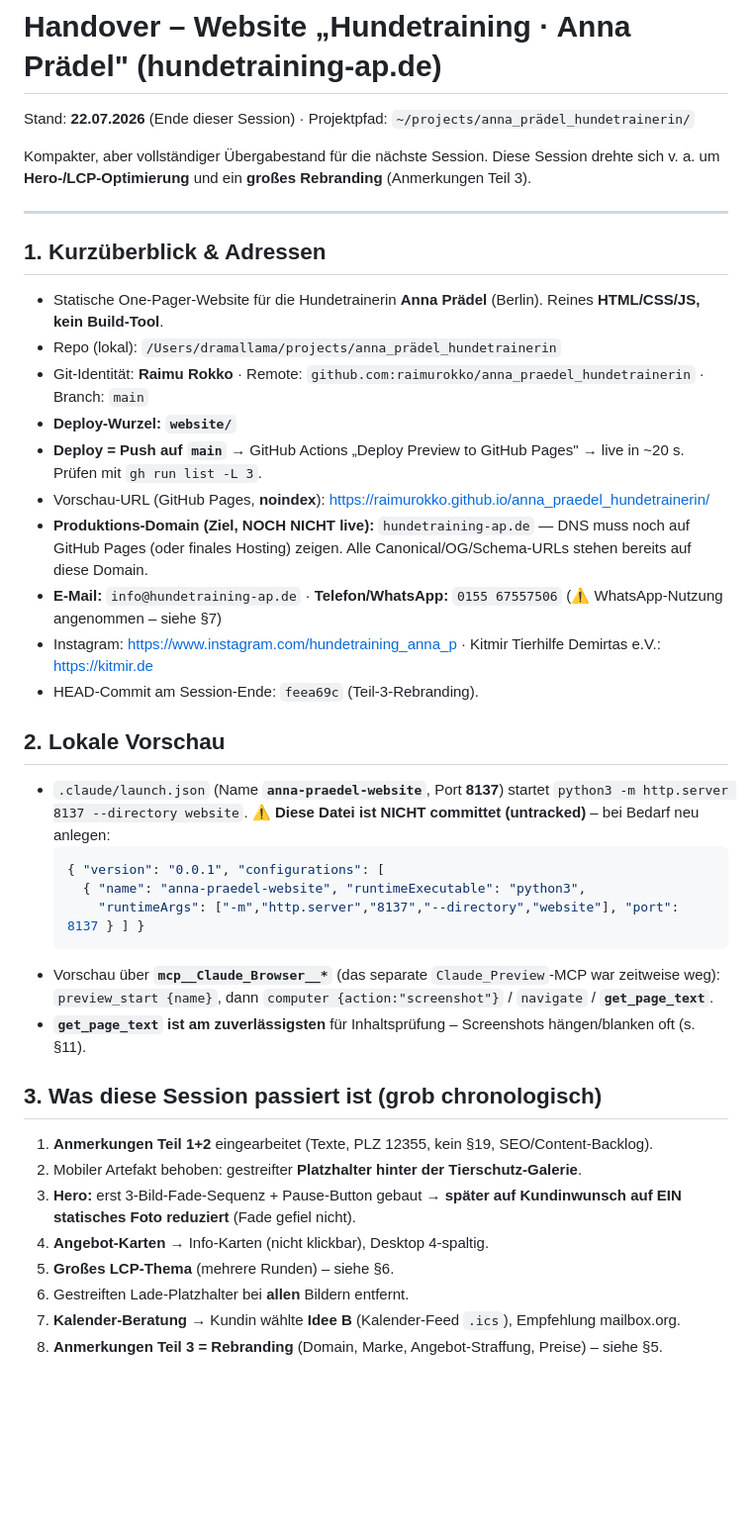
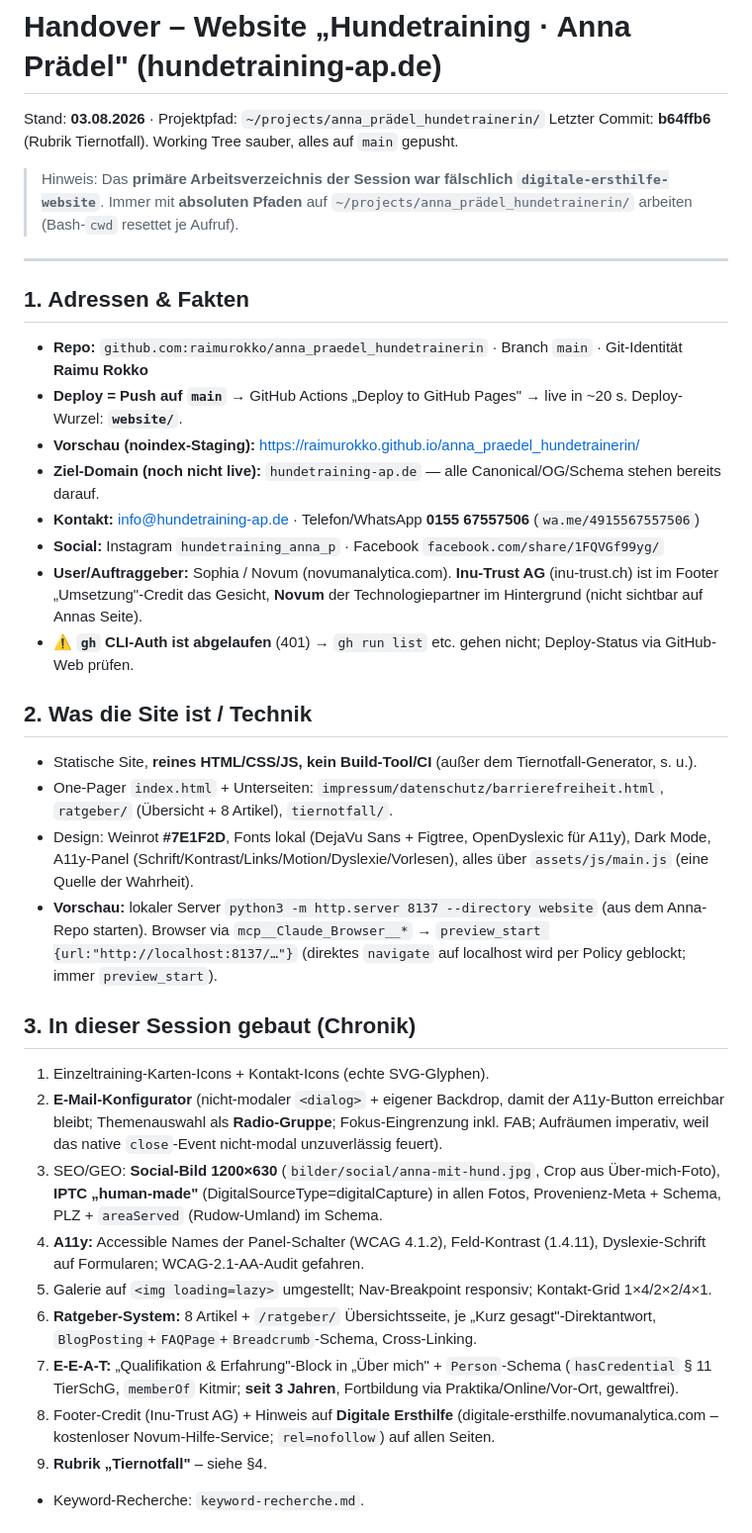
Before and after one commit to raimurokko/anna_praedel_hundetrainerin, a Markdown page: HANDOVER.md, the part around one of its changes. Shown at 99% size. GitHub-like rendering; blank space fills up the shorter version.

Commit message:
Handover aktualisiert (Stand 03.08.2026): Ratgeber-System, E-E-A-T, Tiernotfall-Rubrik
Co-Authored-By: Claude Opus 4.8 <noreply@anthropic.com>

````diff
--- a/HANDOVER.md
+++ b/HANDOVER.md
@@ -1,40 +1,38 @@
 # Handover – Website „Hundetraining · Anna Prädel" (hundetraining-ap.de)
 
-Stand: **22.07.2026** (Ende dieser Session) · Projektpfad: `~/projects/anna_prädel_hundetrainerin/`
+Stand: **03.08.2026** · Projektpfad: `~/projects/anna_prädel_hundetrainerin/`
+Letzter Commit: **b64ffb6** (Rubrik Tiernotfall). Working Tree sauber, alles auf `main` gepusht.
 
-Kompakter, aber vollständiger Übergabestand für die nächste Session. Diese Session drehte sich v. a. um **Hero-/LCP-Optimierung** und ein **großes Rebranding** (Anmerkungen Teil 3).
+> Hinweis: Das **primäre Arbeitsverzeichnis der Session war fälschlich `digitale-ersthilfe-website`**.
+> Immer mit **absoluten Pfaden** auf `~/projects/anna_prädel_hundetrainerin/` arbeiten (Bash-`cwd` resettet je Aufruf).
 
 ---
 
-## 1. Kurzüberblick & Adressen
-- Statische One-Pager-Website für die Hundetrainerin **Anna Prädel** (Berlin). Reines **HTML/CSS/JS, kein Build-Tool**.
-- Repo (lokal): `/Users/dramallama/projects/anna_prädel_hundetrainerin`
-- Git-Identität: **Raimu Rokko** · Remote: `github.com:raimurokko/anna_praedel_hundetrainerin` · Branch: `main`
-- **Deploy-Wurzel: `website/`**
-- **Deploy = Push auf `main`** → GitHub Actions „Deploy Preview to GitHub Pages" → live in ~20 s. Prüfen mit `gh run list -L 3`.
-- Vorschau-URL (GitHub Pages, **noindex**): https://raimurokko.github.io/anna_praedel_hundetrainerin/
-- **Produktions-Domain (Ziel, NOCH NICHT live):** `hundetraining-ap.de` — DNS muss noch auf GitHub Pages (oder finales Hosting) zeigen. Alle Canonical/OG/Schema-URLs stehen bereits auf diese Domain.
-- **E-Mail:** `info@hundetraining-ap.de` · **Telefon/WhatsApp:** `0155 67557506` (⚠️ WhatsApp-Nutzung angenommen – siehe §7)
-- Instagram: https://www.instagram.com/hundetraining_anna_p · Kitmir Tierhilfe Demirtas e.V.: https://kitmir.de
-- HEAD-Commit am Session-Ende: `feea69c` (Teil-3-Rebranding).
+## 1. Adressen & Fakten
+- **Repo:** `github.com:raimurokko/anna_praedel_hundetrainerin` · Branch `main` · Git-Identität **Raimu Rokko**
+- **Deploy = Push auf `main`** → GitHub Actions „Deploy to GitHub Pages" → live in ~20 s. Deploy-Wurzel: **`website/`**.
+- **Vorschau (noindex-Staging):** https://raimurokko.github.io/anna_praedel_hundetrainerin/
+- **Ziel-Domain (noch nicht live):** `hundetraining-ap.de` — alle Canonical/OG/Schema stehen bereits darauf.
+- **Kontakt:** info@hundetraining-ap.de · Telefon/WhatsApp **0155 67557506** (`wa.me/4915567557506`)
+- **Social:** Instagram `hundetraining_anna_p` · Facebook `facebook.com/share/1FQVGf99yg/`
+- **User/Auftraggeber:** Sophia / Novum (novumanalytica.com). **Inu-Trust AG** (inu-trust.ch) ist im Footer „Umsetzung"-Credit das Gesicht, **Novum** der Technologiepartner im Hintergrund (nicht sichtbar auf Annas Seite).
+- **⚠️ `gh` CLI-Auth ist abgelaufen** (401) → `gh run list` etc. gehen nicht; Deploy-Status via GitHub-Web prüfen.
 
-## 2. Lokale Vorschau
-- `.claude/launch.json` (Name **`anna-praedel-website`**, Port **8137**) startet `python3 -m http.server 8137 --directory website`. **⚠️ Diese Datei ist NICHT committet (untracked)** – bei Bedarf neu anlegen:
-  ```json
-  { "version": "0.0.1", "configurations": [
-    { "name": "anna-praedel-website", "runtimeExecutable": "python3",
-      "runtimeArgs": ["-m","http.server","8137","--directory","website"], "port": 8137 } ] }
-  ```
-- Vorschau über **`mcp__Claude_Browser__*`** (das separate `Claude_Preview`-MCP war zeitweise weg): `preview_start {name}`, dann `computer {action:"screenshot"}` / `navigate` / **`get_page_text`**.
-- **`get_page_text` ist am zuverlässigsten** für Inhaltsprüfung – Screenshots hängen/blanken oft (s. §11).
+## 2. Was die Site ist / Technik
+- Statische Site, **reines HTML/CSS/JS, kein Build-Tool/CI** (außer dem Tiernotfall-Generator, s. u.).
+- One-Pager `index.html` + Unterseiten: `impressum/datenschutz/barrierefreiheit.html`, `ratgeber/` (Übersicht + 8 Artikel), `tiernotfall/`.
+- Design: Weinrot **#7E1F2D**, Fonts lokal (DejaVu Sans + Figtree, OpenDyslexic für A11y), Dark Mode, A11y-Panel (Schrift/Kontrast/Links/Motion/Dyslexie/Vorlesen), alles über `assets/js/main.js` (eine Quelle der Wahrheit).
+- **Vorschau:** lokaler Server `python3 -m http.server 8137 --directory website` (aus dem Anna-Repo starten). Browser via `mcp__Claude_Browser__*` → `preview_start {url:"http://localhost:8137/…"}` (direktes `navigate` auf localhost wird per Policy geblockt; immer `preview_start`).
 
-## 3. Was diese Session passiert ist (grob chronologisch)
-1. **Anmerkungen Teil 1+2** eingearbeitet (Texte, PLZ 12355, kein §19, SEO/Content-Backlog).
-2. Mobiler Artefakt behoben: gestreifter **Platzhalter hinter der Tierschutz-Galerie**.
-3. **Hero:** erst 3-Bild-Fade-Sequenz + Pause-Button gebaut → **später auf Kundinwunsch auf EIN statisches Foto reduziert** (Fade gefiel nicht).
-4. **Angebot-Karten** → Info-Karten (nicht klickbar), Desktop 4-spaltig.
-5. **Großes LCP-Thema** (mehrere Runden) – siehe §6.
-6. Gestreiften Lade-Platzhalter bei **allen** Bildern entfernt.
-7. **Kalender-Beratung** → Kundin wählte **Idee B** (Kalender-Feed `.ics`), Empfehlung mailbox.org.
-8. **Anmerkungen Teil 3 = Rebranding** (Domain, Marke, Angebot-Straffung, Preise) – siehe §5.
+## 3. In dieser Session gebaut (Chronik)
+1. Einzeltraining-Karten-Icons + Kontakt-Icons (echte SVG-Glyphen).
+2. **E-Mail-Konfigurator** (nicht-modaler `<dialog>` + eigener Backdrop, damit der A11y-Button erreichbar bleibt; Themenauswahl als **Radio-Gruppe**; Fokus-Eingrenzung inkl. FAB; Aufräumen imperativ, weil das native `close`-Event nicht-modal unzuverlässig feuert).
+3. SEO/GEO: **Social-Bild 1200×630** (`bilder/social/anna-mit-hund.jpg`, Crop aus Über-mich-Foto), **IPTC „human-made"** (DigitalSourceType=digitalCapture) in allen Fotos, Provenienz-Meta + Schema, PLZ + `areaServed` (Rudow-Umland) im Schema.
+4. **A11y:** Accessible Names der Panel-Schalter (WCAG 4.1.2), Feld-Kontrast (1.4.11), Dyslexie-Schrift auf Formularen; WCAG-2.1-AA-Audit gefahren.
+5. Galerie auf `<img loading=lazy>` umgestellt; Nav-Breakpoint responsiv; Kontakt-Grid 1×4/2×2/4×1.
+6. **Ratgeber-System:** 8 Artikel + `/ratgeber/` Übersichtsseite, je „Kurz gesagt"-Direktantwort, `BlogPosting`+`FAQPage`+`Breadcrumb`-Schema, Cross-Linking.
+7. **E-E-A-T:** „Qualifikation & Erfahrung"-Block in „Über mich" + `Person`-Schema (`hasCredential` § 11 TierSchG, `memberOf` Kitmir; **seit 3 Jahren**, Fortbildung via Praktika/Online/Vor-Ort, gewaltfrei).
+8. Footer-Credit (Inu-Trust AG) + Hinweis auf **Digitale Ersthilfe** (digitale-ersthilfe.novumanalytica.com – kostenloser Novum-Hilfe-Service; `rel=nofollow`) auf allen Seiten.
+9. **Rubrik „Tiernotfall"** – siehe §4.
+- Keyword-Recherche: `keyword-recherche.md`.
 
````
Also changed, not shown: other parts of HANDOVER.md (+37 -77 lines).
